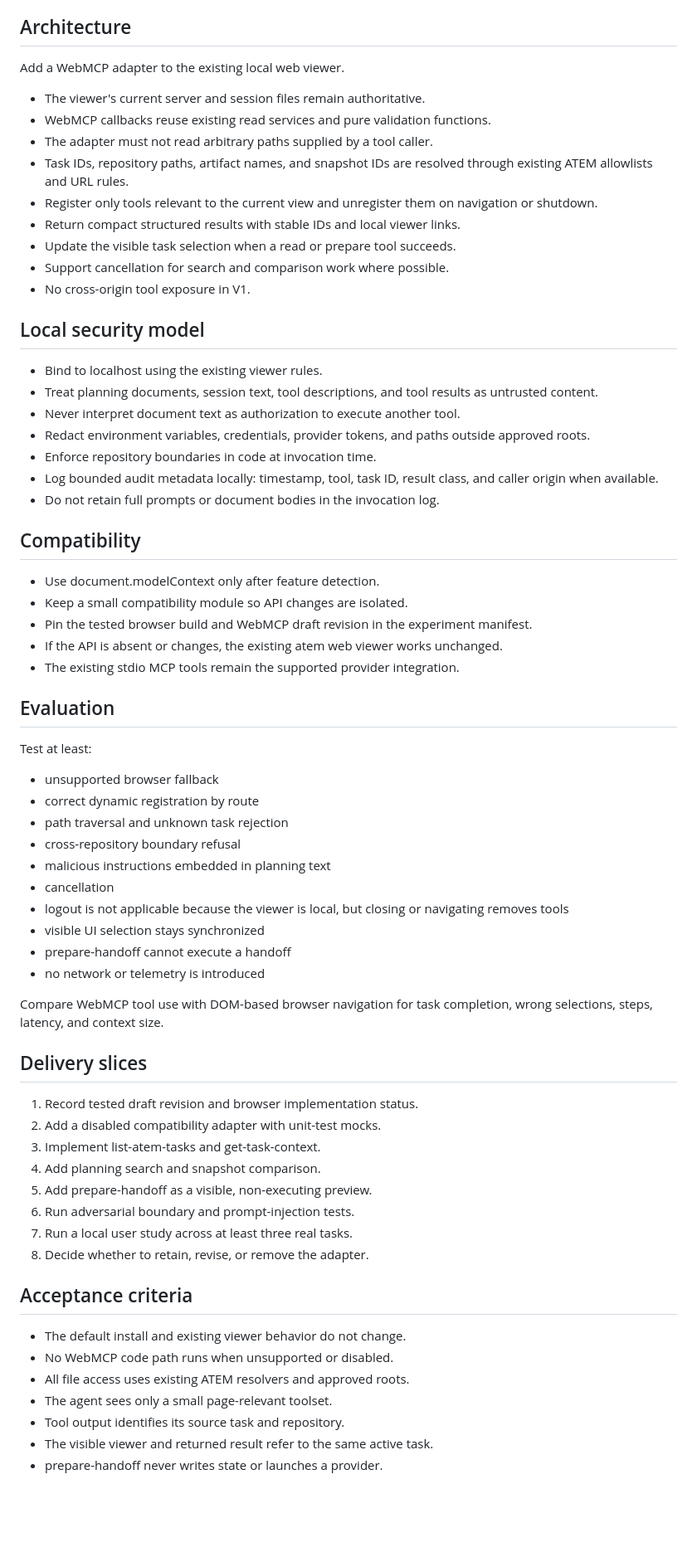
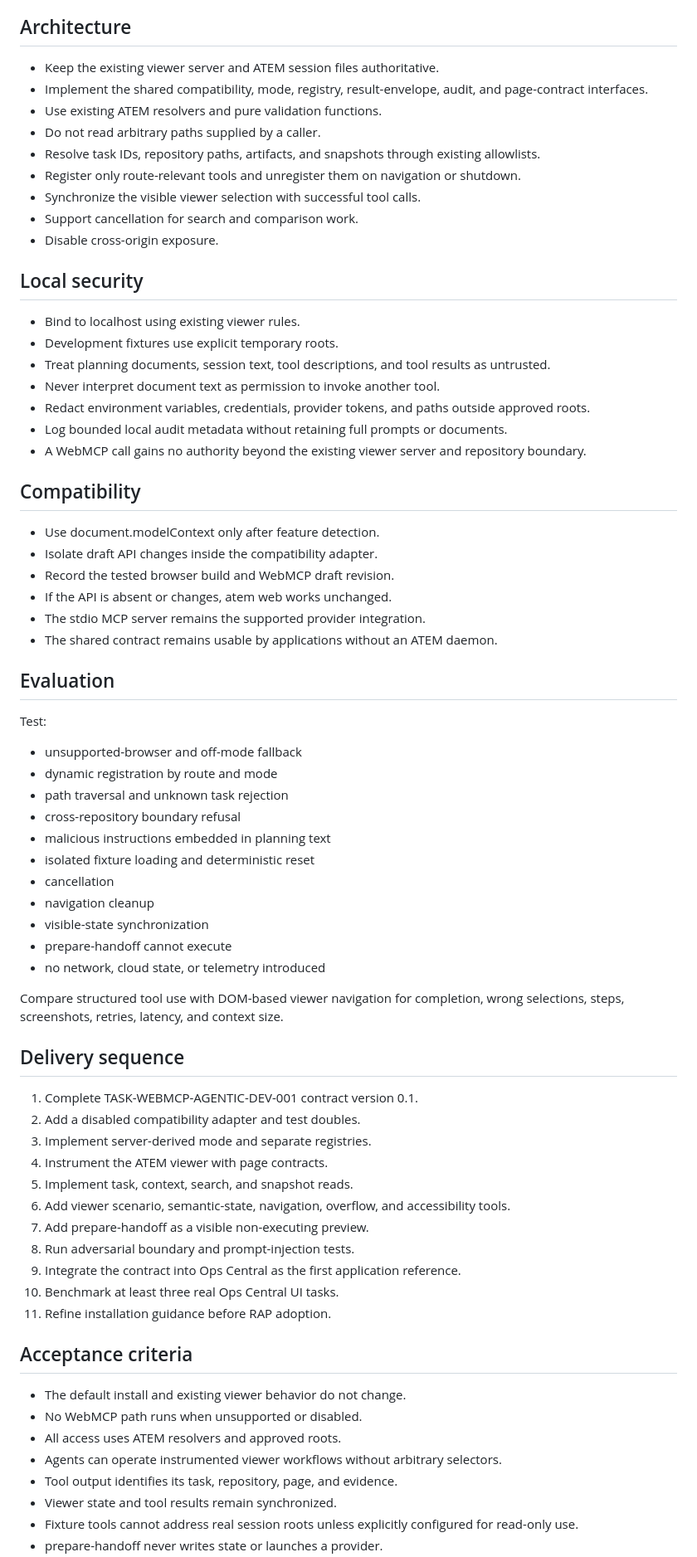
Before and after one commit to Atemndobs/atem-agentic-os, a Markdown page: docs/webmcp-roadmap.md, the part around one of its changes. Shown at 83% size. GitHub-like rendering; blank space fills up the shorter version.

Commit message:
docs: expand ATEM WebMCP agentic development scope

```diff
--- a/docs/webmcp-roadmap.md
+++ b/docs/webmcp-roadmap.md
@@ -36,70 +60,74 @@ Do not expose direct command execution, file writes, provider launch, route chan
 
 ## Architecture
 
-Add a WebMCP adapter to the existing local web viewer.
+- Keep the existing viewer server and ATEM session files authoritative.
+- Implement the shared compatibility, mode, registry, result-envelope, audit, and page-contract interfaces.
+- Use existing ATEM resolvers and pure validation functions.
+- Do not read arbitrary paths supplied by a caller.
+- Resolve task IDs, repository paths, artifacts, and snapshots through existing allowlists.
+- Register only route-relevant tools and unregister them on navigation or shutdown.
+- Synchronize the visible viewer selection with successful tool calls.
+- Support cancellation for search and comparison work.
+- Disable cross-origin exposure.
 
-- The viewer's current server and session files remain authoritative.
-- WebMCP callbacks reuse existing read services and pure validation functions.
-- The adapter must not read arbitrary paths supplied by a tool caller.
-- Task IDs, repository paths, artifact names, and snapshot IDs are resolved through existing ATEM allowlists and URL rules.
-- Register only tools relevant to the current view and unregister them on navigation or shutdown.
-- Return compact structured results with stable IDs and local viewer links.
-- Update the visible task selection when a read or prepare tool succeeds.
-- Support cancellation for search and comparison work where possible.
-- No cross-origin tool exposure in V1.
+## Local security
 
-## Local security model
-
-- Bind to localhost using the existing viewer rules.
-- Treat planning documents, session text, tool descriptions, and tool results as untrusted content.
-- Never interpret document text as authorization to execute another tool.
+- Bind to localhost using existing viewer rules.
+- Development fixtures use explicit temporary roots.
+- Treat planning documents, session text, tool descriptions, and tool results as untrusted.
+- Never interpret document text as permission to invoke another tool.
 - Redact environment variables, credentials, provider tokens, and paths outside approved roots.
-- Enforce repository boundaries in code at invocation time.
-- Log bounded audit metadata locally: timestamp, tool, task ID, result class, and caller origin when available.
-- Do not retain full prompts or document bodies in the invocation log.
+- Log bounded local audit metadata without retaining full prompts or documents.
+- A WebMCP call gains no authority beyond the existing viewer server and repository boundary.
 
 ## Compatibility
 
 - Use document.modelContext only after feature detection.
-- Keep a small compatibility module so API changes are isolated.
-- Pin the tested browser build and WebMCP draft revision in the experiment manifest.
-- If the API is absent or changes, the existing atem web viewer works unchanged.
-- The existing stdio MCP tools remain the supported provider integration.
+- Isolate draft API changes inside the compatibility adapter.
+- Record the tested browser build and WebMCP draft revision.
+- If the API is absent or changes, atem web works unchanged.
+- The stdio MCP server remains the supported provider integration.
+- The shared contract remains usable by applications without an ATEM daemon.
 
 ## Evaluation
 
-Test at least:
+Test:
 
-- unsupported browser fallback
-- correct dynamic registration by route
+- unsupported-browser and off-mode fallback
+- dynamic registration by route and mode
 - path traversal and unknown task rejection
 - cross-repository boundary refusal
 - malicious instructions embedded in planning text
+- isolated fixture loading and deterministic reset
 - cancellation
-- logout is not applicable because the viewer is local, but closing or navigating removes tools
-- visible UI selection stays synchronized
-- prepare-handoff cannot execute a handoff
-- no network or telemetry is introduced
+- navigation cleanup
+- visible-state synchronization
+- prepare-handoff cannot execute
+- no network, cloud state, or telemetry introduced
 
-Compare WebMCP tool use with DOM-based browser navigation for task completion, wrong selections, steps, latency, and context size.
+Compare structured tool use with DOM-based viewer navigation for completion, wrong selections, steps, screenshots, retries, latency, and context size.
 
-## Delivery slices
+## Delivery sequence
 
-1. Record tested draft revision and browser implementation status.
-2. Add a disabled compatibility adapter with unit-test mocks.
-3. Implement list-atem-tasks and get-task-context.
-4. Add planning search and snapshot comparison.
-5. Add prepare-handoff as a visible, non-executing preview.
-6. Run adversarial boundary and prompt-injection tests.
-7. Run a local user study across at least three real tasks.
-8. Decide whether to retain, revise, or remove the adapter.
+1. Complete TASK-WEBMCP-AGENTIC-DEV-001 contract version 0.1.
+2. Add a disabled compatibility adapter and test doubles.
+3. Implement server-derived mode and separate registries.
+4. Instrument the ATEM viewer with page contracts.
+5. Implement task, context, search, and snapshot reads.
+6. Add viewer scenario, semantic-state, navigation, overflow, and accessibility tools.
+7. Add prepare-handoff as a visible non-executing preview.
+8. Run adversarial boundary and prompt-injection tests.
+9. Integrate the contract into Ops Central as the first application reference.
+10. Benchmark at least three real Ops Central UI tasks.
+11. Refine installation guidance before RAP adoption.
 
 ## Acceptance criteria
 
 - The default install and existing viewer behavior do not change.
-- No WebMCP code path runs when unsupported or disabled.
-- All file access uses existing ATEM resolvers and approved roots.
-- The agent sees only a small page-relevant toolset.
-- Tool output identifies its source task and repository.
-- The visible viewer and returned result refer to the same active task.
+- No WebMCP path runs when unsupported or disabled.
+- All access uses ATEM resolvers and approved roots.
+- Agents can operate instrumented viewer workflows without arbitrary selectors.
+- Tool output identifies its task, repository, page, and evidence.
+- Viewer state and tool results remain synchronized.
+- Fixture tools cannot address real session roots unless explicitly configured for read-only use.
 - prepare-handoff never writes state or launches a provider.
```
Also changed, not shown: other parts of docs/webmcp-roadmap.md (+37 -13 lines).
